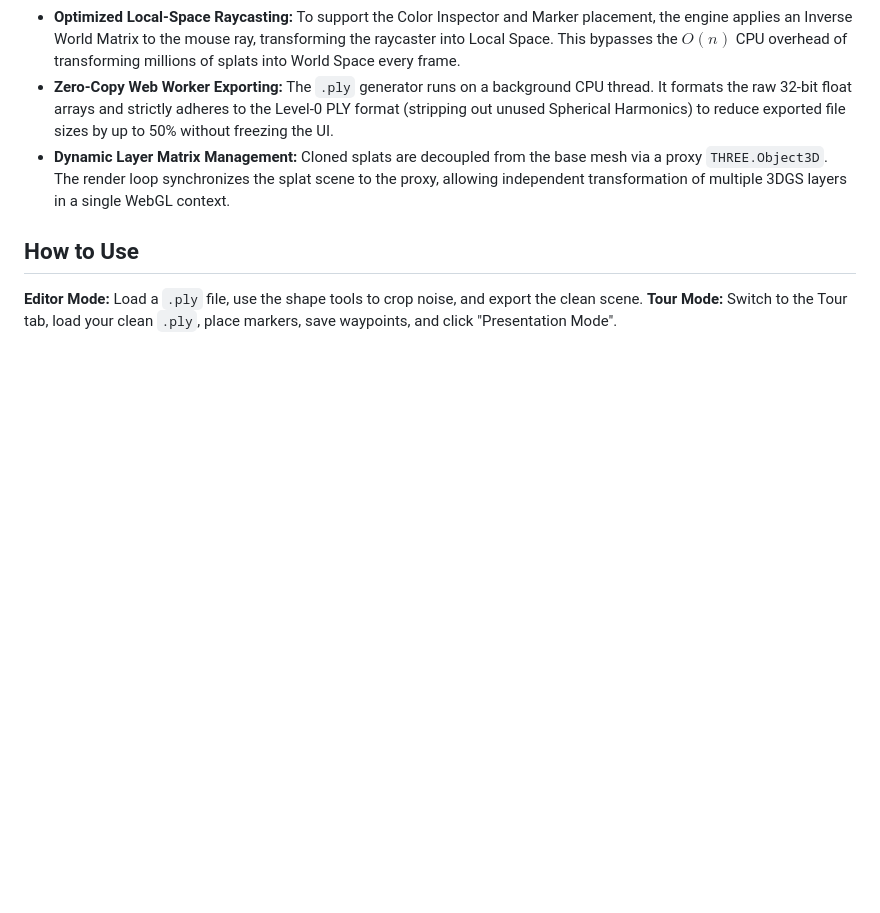
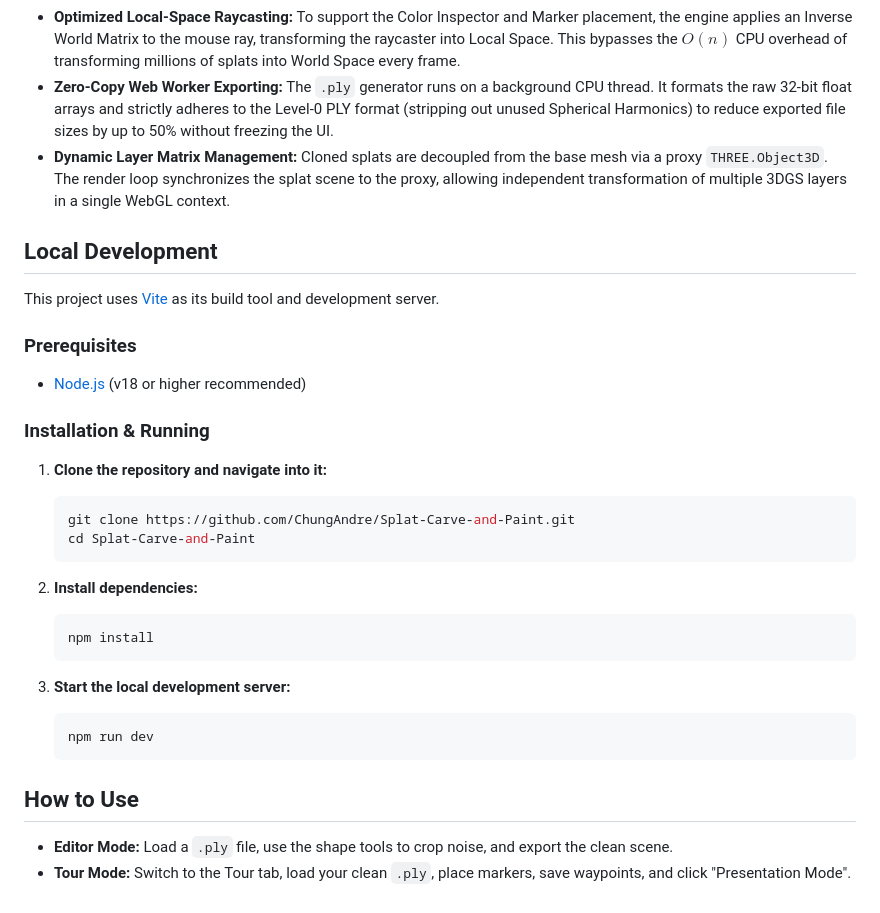
Before and after one commit to ChungAndre/Splat-Carve-and-Paint, a Markdown page: README.md, the part around the change. Rendered like a GitHub page; blank space fills up the shorter version.

````diff
--- a/README.md
+++ b/README.md
@@ -32,6 +32,30 @@ To achieve smooth performance in a web browser manipulating millions of points,
 * **Zero-Copy Web Worker Exporting:** The `.ply` generator runs on a background CPU thread. It formats the raw 32-bit float arrays and strictly adheres to the Level-0 PLY format (stripping out unused Spherical Harmonics) to reduce exported file sizes by up to 50% without freezing the UI.
 * **Dynamic Layer Matrix Management:** Cloned splats are decoupled from the base mesh via a proxy `THREE.Object3D`. The render loop synchronizes the splat scene to the proxy, allowing independent transformation of multiple 3DGS layers in a single WebGL context.
 
+## Local Development
+
+This project uses [Vite](https://vitejs.dev/) as its build tool and development server.
+
+### Prerequisites
+* [Node.js](https://nodejs.org/) (v18 or higher recommended)
+
+### Installation & Running
+
+1. **Clone the repository and navigate into it:**
+   ```bash
+   git clone https://github.com/ChungAndre/Splat-Carve-and-Paint.git
+   cd Splat-Carve-and-Paint
+   ```
+
+2. **Install dependencies:**
+    ```bash
+    npm install
+    ```
+
+3. **Start the local development server:**
+    ```bash
+    npm run dev
+    ```
 ## How to Use
-**Editor Mode:** Load a `.ply` file, use the shape tools to crop noise, and export the clean scene.
-**Tour Mode:** Switch to the Tour tab, load your clean `.ply`, place markers, save waypoints, and click "Presentation Mode".
+* **Editor Mode:** Load a `.ply` file, use the shape tools to crop noise, and export the clean scene.
+* **Tour Mode:** Switch to the Tour tab, load your clean `.ply`, place markers, save waypoints, and click "Presentation Mode".
````
